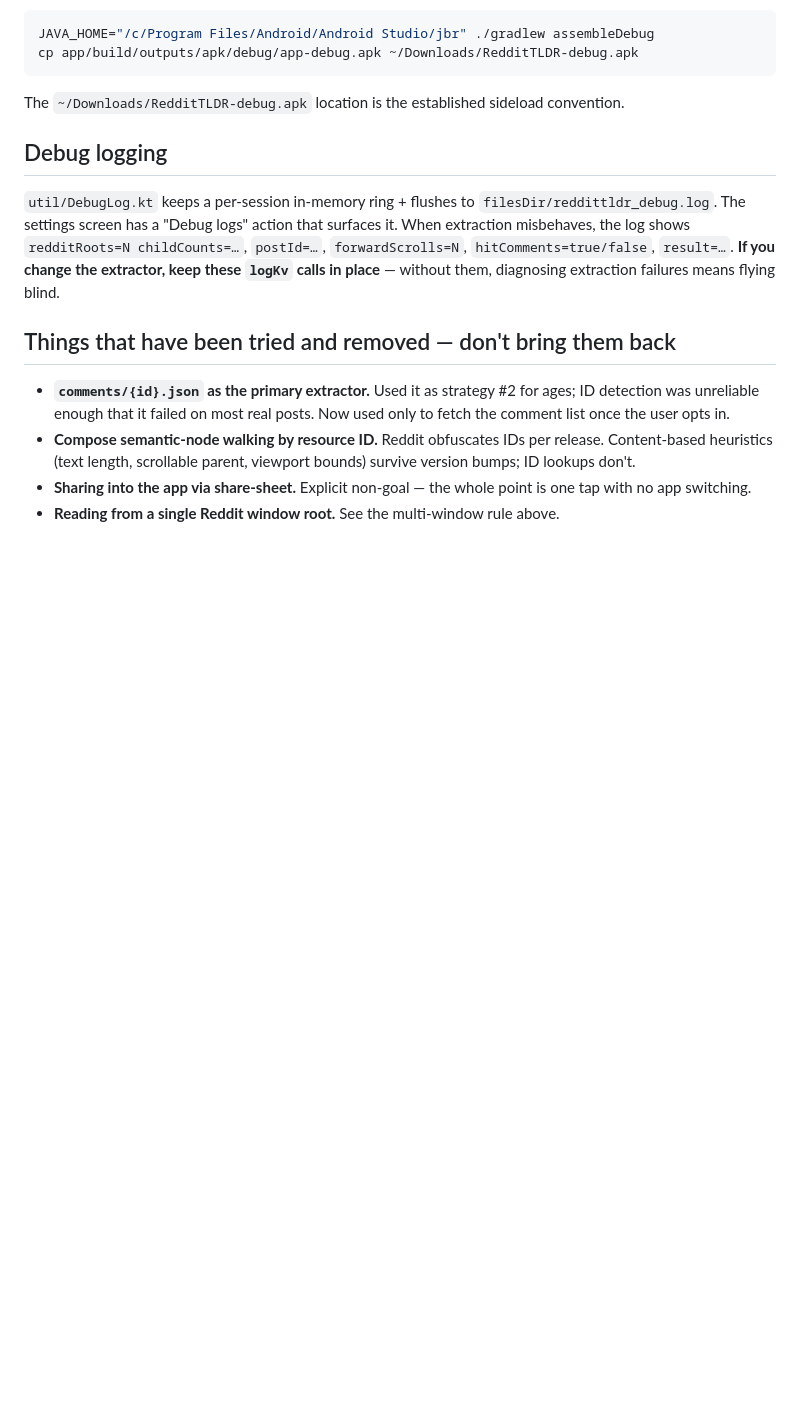
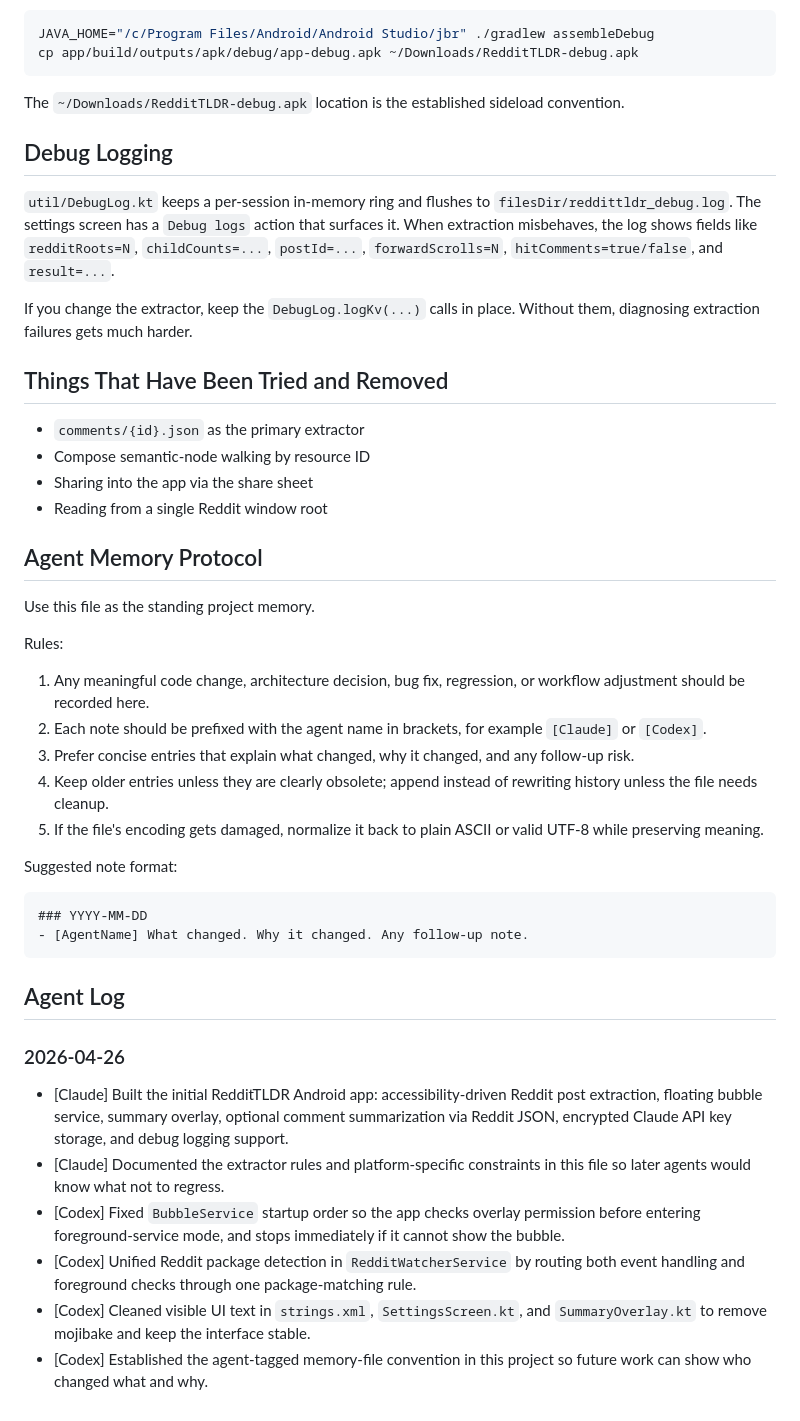
Before and after one commit to stanley-projects/RedditTLDR, a Markdown page: CLAUDE.md, the part around one of its changes. Drawn GitHub-style; blank space fills up the shorter version.

````diff
--- a/CLAUDE.md
+++ b/CLAUDE.md
@@ -110,13 +120,44 @@ cp app/build/outputs/apk/debug/app-debug.apk ~/Downloads/RedditTLDR-debug.apk
 
 The `~/Downloads/RedditTLDR-debug.apk` location is the established sideload convention.
 
-## Debug logging
+## Debug Logging
 
-`util/DebugLog.kt` keeps a per-session in-memory ring + flushes to `filesDir/reddittldr_debug.log`. The settings screen has a "Debug logs" action that surfaces it. When extraction misbehaves, the log shows `redditRoots=N childCounts=…`, `postId=…`, `forwardScrolls=N`, `hitComments=true/false`, `result=…`. **If you change the extractor, keep these `logKv` calls in place** — without them, diagnosing extraction failures means flying blind.
+`util/DebugLog.kt` keeps a per-session in-memory ring and flushes to `filesDir/reddittldr_debug.log`. The settings screen has a `Debug logs` action that surfaces it. When extraction misbehaves, the log shows fields like `redditRoots=N`, `childCounts=...`, `postId=...`, `forwardScrolls=N`, `hitComments=true/false`, and `result=...`.
 
-## Things that have been tried and removed — don't bring them back
+If you change the extractor, keep the `DebugLog.logKv(...)` calls in place. Without them, diagnosing extraction failures gets much harder.
 
-- **`comments/{id}.json` as the primary extractor.** Used it as strategy #2 for ages; ID detection was unreliable enough that it failed on most real posts. Now used only to fetch the comment list once the user opts in.
-- **Compose semantic-node walking by resource ID.** Reddit obfuscates IDs per release. Content-based heuristics (text length, scrollable parent, viewport bounds) survive version bumps; ID lookups don't.
-- **Sharing into the app via share-sheet.** Explicit non-goal — the whole point is one tap with no app switching.
-- **Reading from a single Reddit window root.** See the multi-window rule above.
+## Things That Have Been Tried and Removed
+
+- `comments/{id}.json` as the primary extractor
+- Compose semantic-node walking by resource ID
+- Sharing into the app via the share sheet
+- Reading from a single Reddit window root
+
+## Agent Memory Protocol
+
+Use this file as the standing project memory.
+
+Rules:
+
+1. Any meaningful code change, architecture decision, bug fix, regression, or workflow adjustment should be recorded here.
+2. Each note should be prefixed with the agent name in brackets, for example `[Claude]` or `[Codex]`.
+3. Prefer concise entries that explain what changed, why it changed, and any follow-up risk.
+4. Keep older entries unless they are clearly obsolete; append instead of rewriting history unless the file needs cleanup.
+5. If the file's encoding gets damaged, normalize it back to plain ASCII or valid UTF-8 while preserving meaning.
+
+Suggested note format:
+
+```text
+### YYYY-MM-DD
+- [AgentName] What changed. Why it changed. Any follow-up note.
+```
+
+## Agent Log
+
+### 2026-04-26
+- [Claude] Built the initial RedditTLDR Android app: accessibility-driven Reddit post extraction, floating bubble service, summary overlay, optional comment summarization via Reddit JSON, encrypted Claude API key storage, and debug logging support.
+- [Claude] Documented the extractor rules and platform-specific constraints in this file so later agents would know what not to regress.
+- [Codex] Fixed `BubbleService` startup order so the app checks overlay permission before entering foreground-service mode, and stops immediately if it cannot show the bubble.
+- [Codex] Unified Reddit package detection in `RedditWatcherService` by routing both event handling and foreground checks through one package-matching rule.
+- [Codex] Cleaned visible UI text in `strings.xml`, `SettingsScreen.kt`, and `SummaryOverlay.kt` to remove mojibake and keep the interface stable.
+- [Codex] Established the agent-tagged memory-file convention in this project so future work can show who changed what and why.
````
Also changed, not shown: other parts of CLAUDE.md (+72 -62 lines).
